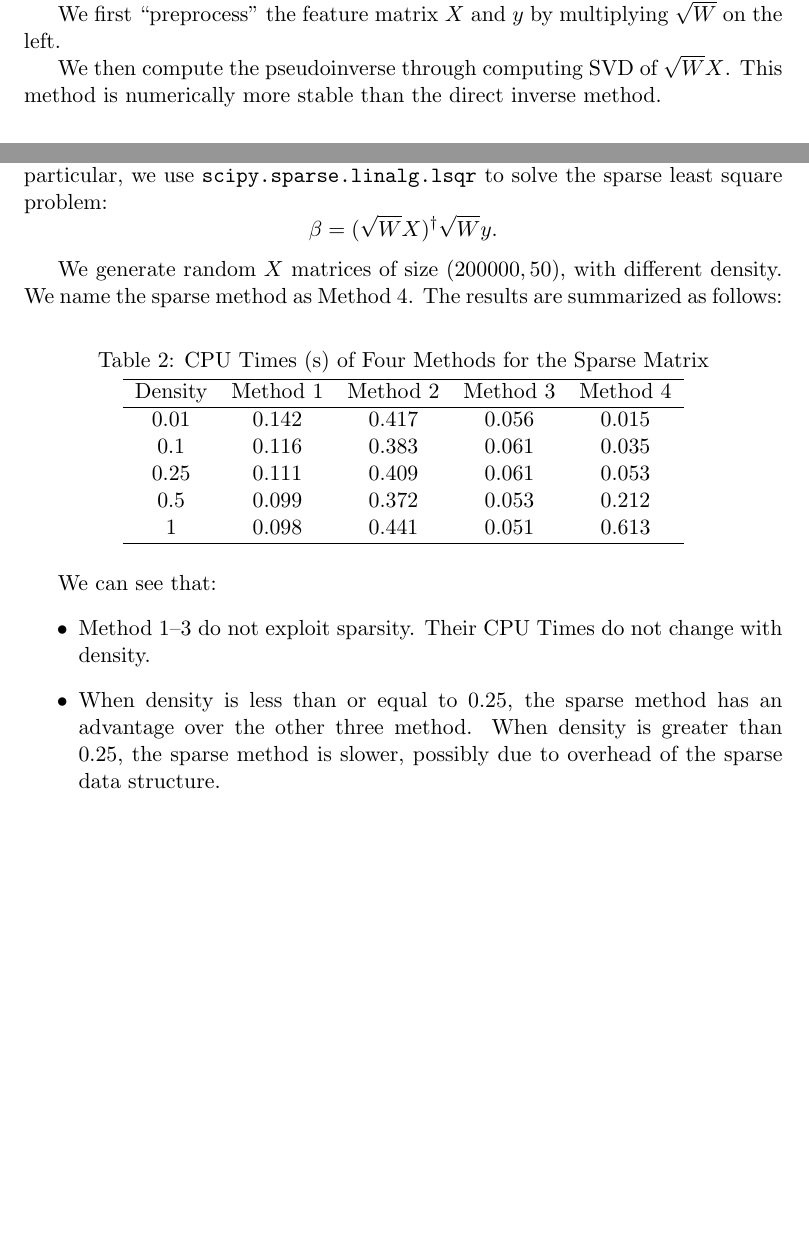
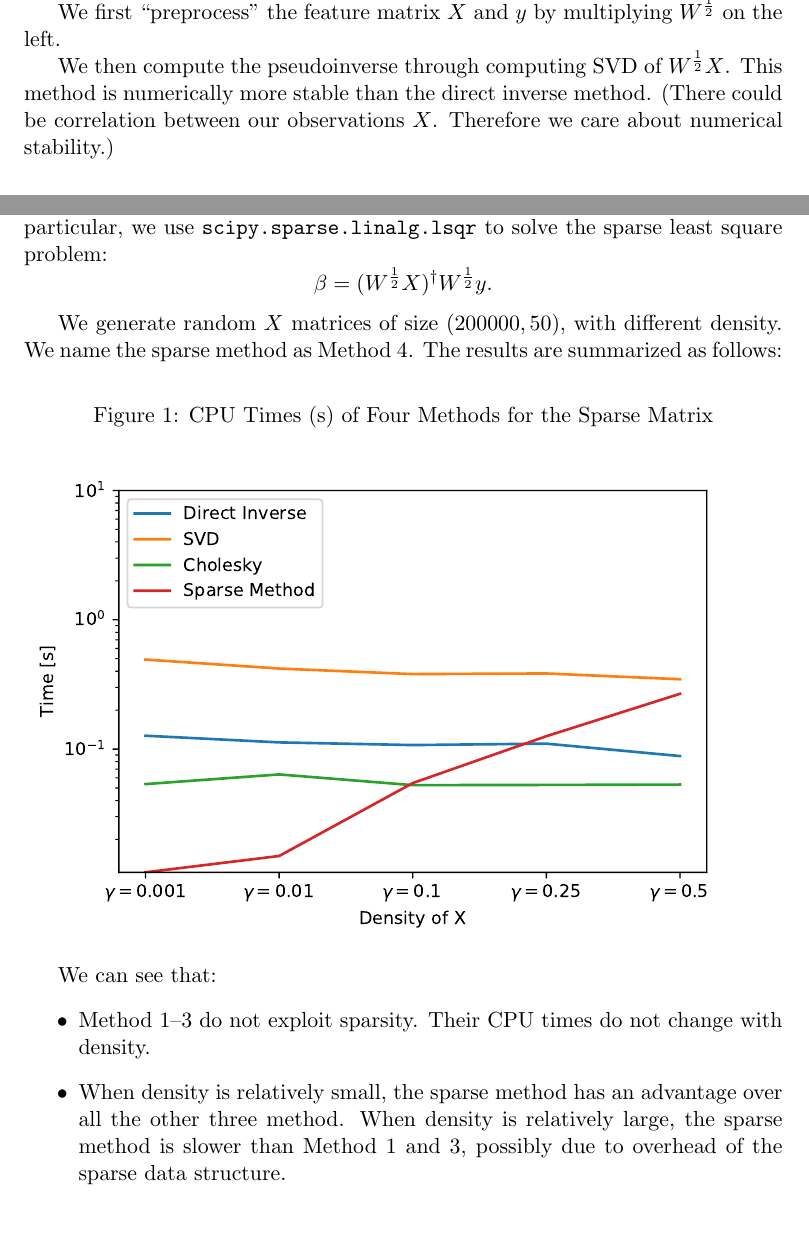
Before and after one commit to bowenhua/SDS_385, a LaTeX document (ex1/ex1.tex): two parts of pages 1 and 3 of 3, joined at a grey line, cut at the place of the change. Compiled offline with pdfLaTeX.

Commit message:
Update part 1

```diff
--- a/ex1/ex1.tex
+++ b/ex1/ex1.tex
@@ -58,9 +58,10 @@ $$
 $$
-where $(\sqrt{W}X)^\dagger$ is the pseudoinverse of $\sqrt{W}X$.
+where $({W}^{\frac{1}{2}}X)^\dagger$ is the pseudoinverse of ${W}^{\frac{1}{2}}X$.
 
-We first ``preprocess'' the feature matrix $X$ and $y$ by multiplying $\sqrt{W}$ on the left.
+We first ``preprocess'' the feature matrix $X$ and $y$ by multiplying ${W}^{\frac{1}{2}}$ on the left.
 
-We then compute the pseudoinverse through computing SVD of $\sqrt{W}X$. This method is numerically more stable than the direct inverse method.
+We then compute the pseudoinverse through computing SVD of ${W}^{\frac{1}{2}}X$. This method is numerically more stable than the direct inverse method. (There could be correlation between our observations $X$. Therefore we care about numerical stability.)
+
 \newpage
 \noindent\rule{\textwidth}{1pt}
 \textbf{Pseudocode for pseudoinverse of matrix $A$}:
@@ -139,31 +140,21 @@ We can see that:
 
 We use \texttt{scipy.sparse} in Python as our tool for sparse matrix operations. In particular, we use \texttt{scipy.sparse.linalg.lsqr} to solve the sparse least square problem:
 $$
-\beta  = (\sqrt{W}X)^\dagger \sqrt{W} y.
+\beta  = ({W}^{\frac{1}{2}}X)^\dagger {W}^{\frac{1}{2}} y.
 $$
 
 We generate random $X$ matrices of size $(200000,50)$, with different density. We name the sparse method as Method 4. The results are summarized as follows:
 
-\begin{table}[!h]
+\begin{figure}[!h]
 \caption{CPU Times (s) of Four Methods for the Sparse Matrix}
 \centering
-\begin{tabular}{c c c c c }
-\firsthline
-Density&  Method 1 & Method 2 &Method 3 & Method 4  \\
-\hline
-$0.01$& 0.142& 0.417 & 0.056 &0.015  \\
-$0.1$ & 0.116& 0.383 & 0.061 &0.035\\
-$0.25$ & 0.111 & 0.409 & 0.061 & 0.053 \\
-$0.5$ & 0.099& 0.372 & 0.053 &0.212 \\
-$1$ &  0.098 & 0.441 & 0.051& 0.613\\
-\hline
-\end{tabular}
-\end{table}
+\includegraphics[width = \textwidth]{fig1}
+\end{figure}
 
 We can see that:
 \begin{itemize}
-	\item Method 1--3 do not exploit sparsity. Their CPU Times do not change with density.
-	\item When density is less than or equal to $0.25$, the sparse method has an advantage over the other three method. When density is greater than $0.25$, the sparse method is slower, possibly due to overhead of the sparse data structure.
+	\item Method 1--3 do not exploit sparsity. Their CPU times do not change with density.
+	\item When density is relatively small, the sparse method has an advantage over all the other three method. When density is relatively large, the sparse method is slower than Method 1 and 3, possibly due to overhead of the sparse data structure.
 \end{itemize}
 
 
```
Also changed, not shown: ex1/ex1.pdf, ex1/fig1.pdf (added), ex1/logit reg.pdf (added), ex1/ex1.tex (6 more changed lines), 5 other files.
